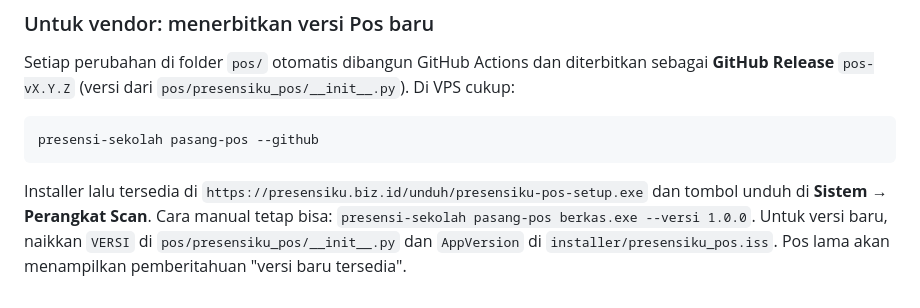
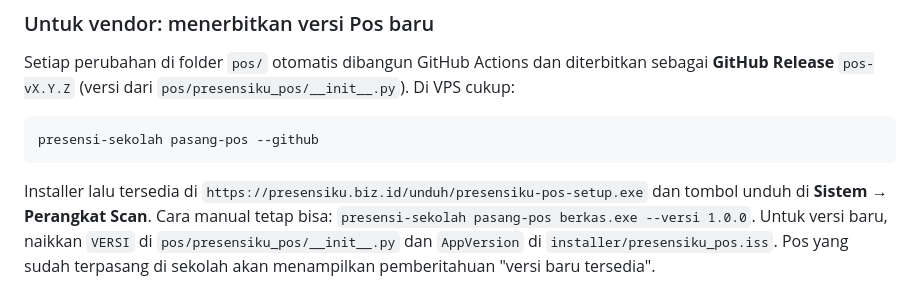
Before and after one commit to saifularif00328-cmd/presensi, a Markdown page: TUTORIAL_MULTI_SCANNER.md, the part around the change. Drawn GitHub-style.

Commit message:
Tutorial multi-scanner: rapikan catatan pemberitahuan versi baru Pos
Co-Authored-By: Claude Opus 5.5 <noreply@anthropic.com>
Claude-Session: https://claude.ai/code/session_01Vr4NKvGZ2B9ESJwqxsU3Dr

```diff
--- a/TUTORIAL_MULTI_SCANNER.md
+++ b/TUTORIAL_MULTI_SCANNER.md
@@ -148,4 +148,4 @@ Installer lalu tersedia di `https://presensiku.biz.id/unduh/presensiku-pos-setup
 di **Sistem → Perangkat Scan**. Cara manual tetap bisa: `presensi-sekolah pasang-pos berkas.exe --versi 1.0.0`.
 Untuk versi baru, naikkan `VERSI` di `pos/presensiku_pos/__init__.py` dan `AppVersion` di
 `installer/presensiku_pos.iss`.
-   Pos lama akan menampilkan pemberitahuan "versi baru tersedia".
+Pos yang sudah terpasang di sekolah akan menampilkan pemberitahuan "versi baru tersedia".
```
